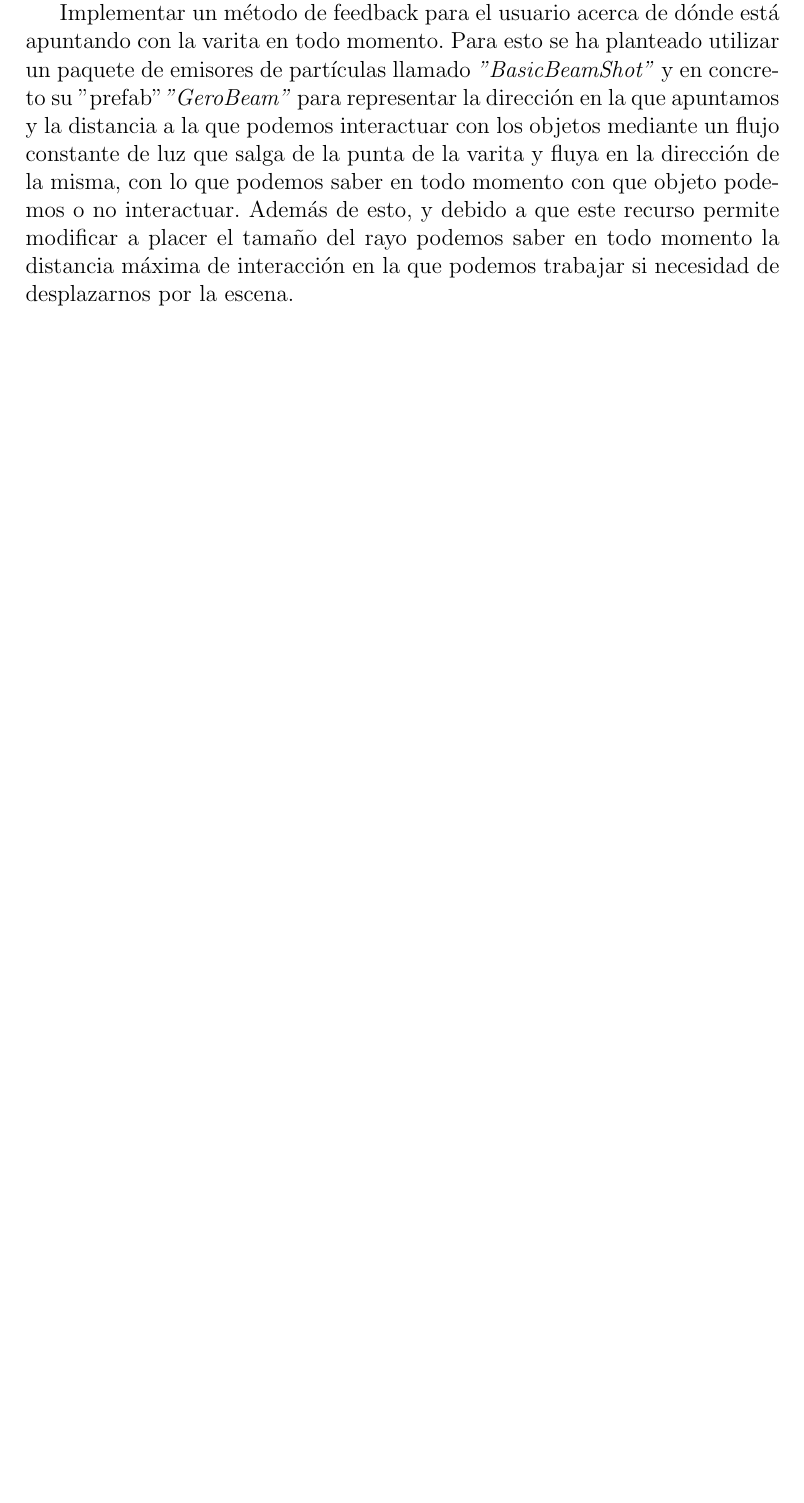
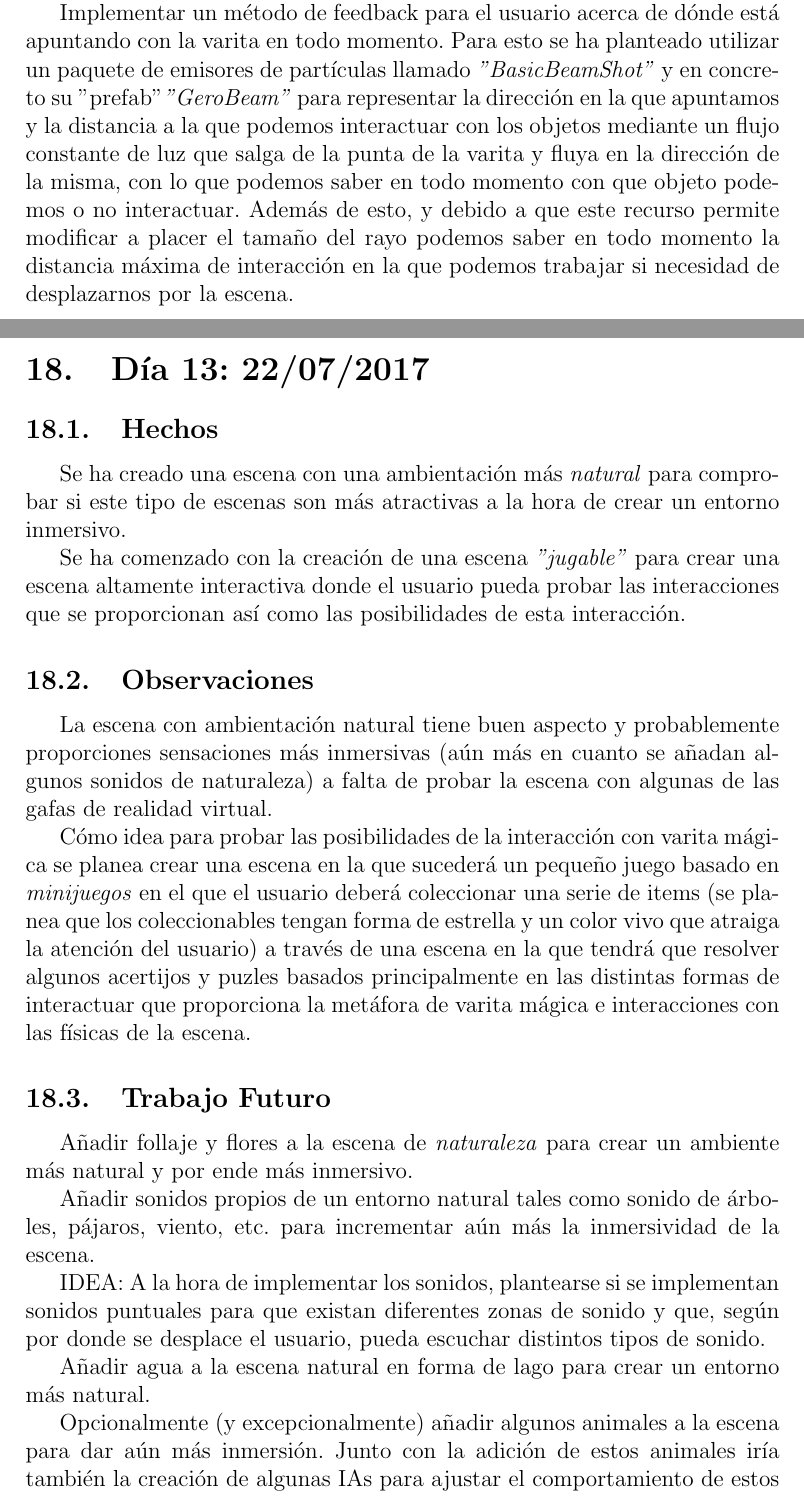
Before and after one commit to joseka1234/OculusTFM, a LaTeX paper (Cuaderno Bitacora/CuadernoBitacora.tex): part of page 12 of 14 before the commit and two parts of pages 12 and 13 of 16 after it, the two joined at a grey line, cut so that both start at the same text, the shorter picture padded with empty space. Compiled offline with pdfLaTeX.

Commit message:
Bitacora actualizada

```diff
--- a/Cuaderno Bitacora/CuadernoBitacora.tex
+++ b/Cuaderno Bitacora/CuadernoBitacora.tex
@@ -321,6 +321,34 @@ Cada una de las acciones es lo suficientemente compleja como para no tener que u
 Implementar el resto de acciones que se pueden realizar con la varita mágica (quedan 4 tipos de acciones por implementar).
 
 Implementar un método de feedback para el usuario acerca de dónde está apuntando con la varita en todo momento. Para esto se ha planteado utilizar un paquete de emisores de partículas llamado \textit{"BasicBeamShot"} y en concreto su "prefab" \textit{"GeroBeam"} para representar la dirección en la que apuntamos y la distancia a la que podemos interactuar con los objetos mediante un flujo constante de luz que salga de la punta de la varita y fluya en la dirección de la misma, con lo que podemos saber en todo momento con que objeto podemos o no interactuar. Además de esto, y debido a que este recurso permite modificar a placer el tamaño del rayo podemos saber en todo momento la distancia máxima de interacción en la que podemos trabajar si necesidad de desplazarnos por la escena.
+
+\section{Día 13: 22/07/2017}
+
+\subsection{Hechos}
+
+Se ha creado una escena con una ambientación más \textit{natural} para comprobar si este tipo de escenas son más atractivas a la hora de crear un entorno inmersivo.
+
+Se ha comenzado con la creación de una escena \textit{"jugable"} para crear una escena altamente interactiva donde el usuario pueda probar las interacciones que se proporcionan así como las posibilidades de esta interacción.
+
+\subsection{Observaciones}
+
+La escena con ambientación natural tiene buen aspecto y probablemente proporciones sensaciones más inmersivas (aún más en cuanto se añadan algunos sonidos de naturaleza) a falta de probar la escena con algunas de las gafas de realidad virtual.
+
+Cómo idea para probar las posibilidades de la interacción con varita mágica se planea crear una escena en la que sucederá un pequeño juego basado en \textit{minijuegos} en el que el usuario deberá coleccionar una serie de items (se planea que los coleccionables tengan forma de estrella y un color vivo que atraiga la atención del usuario) a través de una escena en la que tendrá que resolver algunos acertijos y puzles basados principalmente en las distintas formas de interactuar que proporciona la metáfora de varita mágica e interacciones con las físicas de la escena.
+
+\subsection{Trabajo Futuro}
+
+Añadir follaje y flores a la escena de \textit{naturaleza} para crear un ambiente más natural y por ende más inmersivo.
+
+Añadir sonidos propios de un entorno natural tales como sonido de árboles, pájaros, viento, etc. para incrementar aún más la inmersividad de la escena.
+
+IDEA: A la hora de implementar los sonidos, plantearse si se implementan sonidos puntuales para que existan diferentes zonas de sonido y que, según por donde se desplace el usuario, pueda escuchar distintos tipos de sonido.
+
+Añadir agua a la escena natural en forma de lago para crear un entorno más natural.
+
+Opcionalmente (y excepcionalmente) añadir algunos animales a la escena para dar aún más inmersión. Junto con la adición de estos animales iría también la creación de algunas IAs para ajustar el comportamiento de estos animales. Esto se implementará solamente en caso de que haya tiempo al final del desarrollo.
+
+Diseñar los minijuegos que compondrán la escena jugable.
 
 %--- Sección de bibliografía ---%
 \break
```
Also changed, not shown: Cuaderno Bitacora/CuadernoBitacora.pdf, Cuaderno Bitacora/CuadernoBitacora.tex (2 more changed lines), 4 other files.
